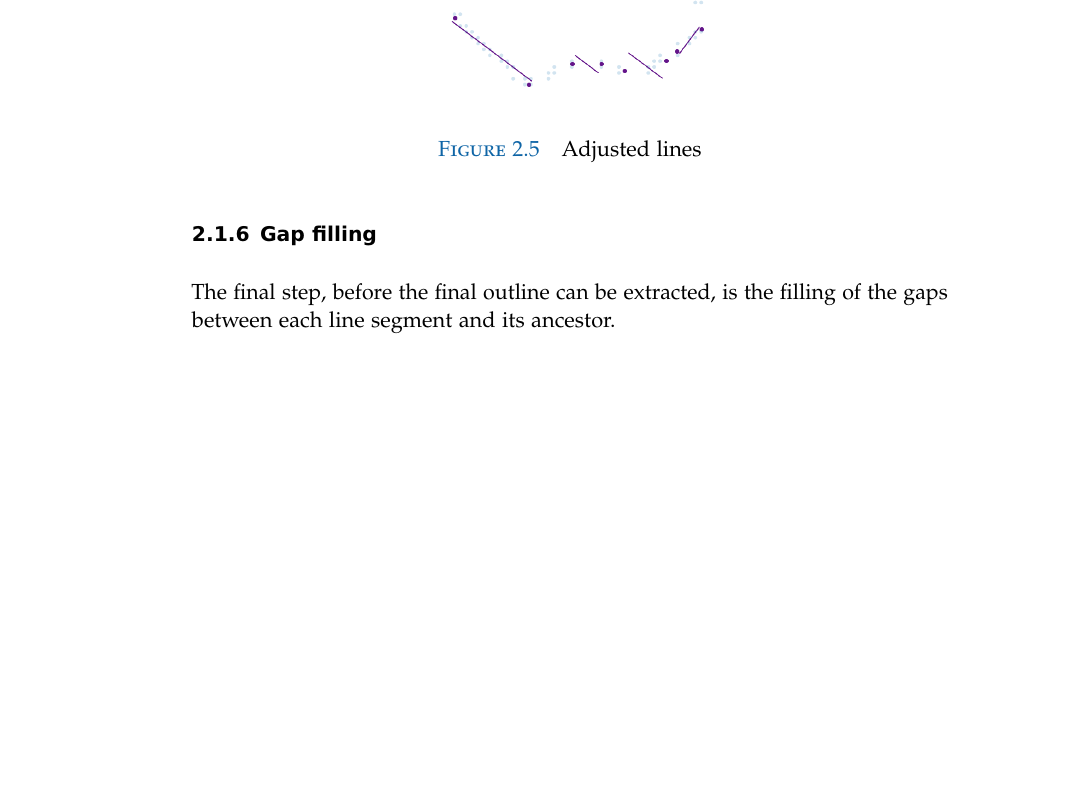
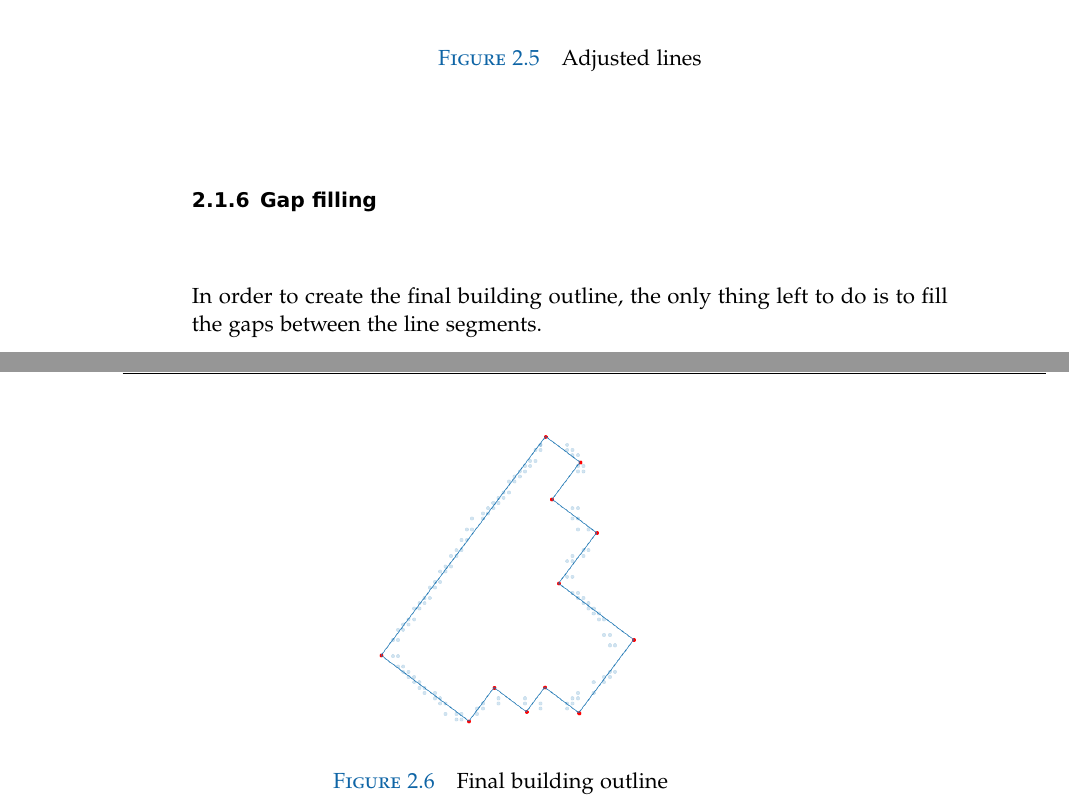
Before and after one commit to mnboos/osm-instance-segmentation, a LaTeX thesis (doc/doku.tex, which reads doc/chapters/challenges/challenges.tex): part of page 18 of 29 before the commit and two parts of pages 18 and 19 of 31 after it, the two joined at a grey line, cut so that both start at the same text, the shorter picture padded with empty space. Compiled offline with pdfLaTeX.

Commit message:
doc updated

```diff
--- a/doc/chapters/challenges/challenges.tex
+++ b/doc/chapters/challenges/challenges.tex
@@ -179,4 +179,11 @@ Finally, the lines will be adjusted to their orientation class with respect to e
 \end{figure}
 
 \subsection{Gap filling}
-The final step, before the final outline can be extracted, is the filling of the gaps between each line segment and its ancestor.
+In order to create the final building outline, the only thing left to do is to fill the gaps between the line segments.
+
+\begin{figure}[H]
+    \centering
+	\includegraphics[width=0.4\linewidth]{chapters/challenges/images/filled_gaps.png}
+	\caption{Final building outline}
+	\label{fig:challenges:final_building_outline}
+\end{figure}
```
Also changed, not shown: doc/chapters/challenges/images/filled_gaps.png (added), 1 other file.
